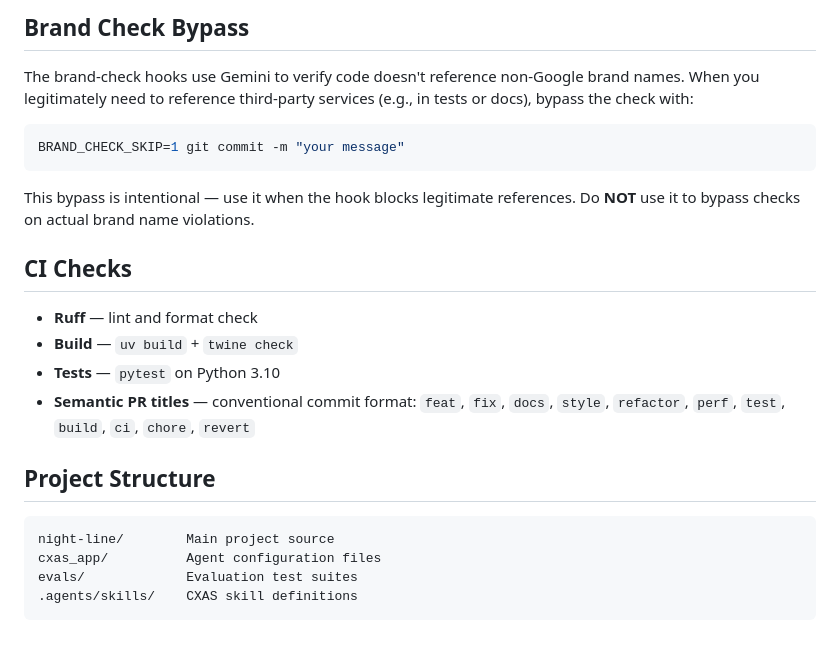
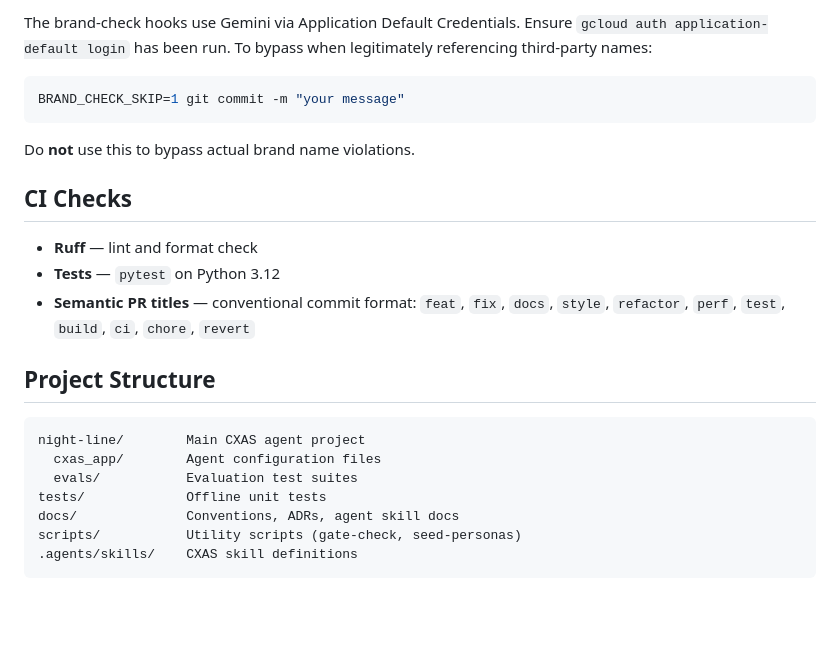
Before and after one commit to michaelsolo221/dgflow, a Markdown page: CONTRIBUTING.md, the part around one of its changes. Drawn GitHub-style; blank space fills up the shorter version.

````diff
--- a/CONTRIBUTING.md
+++ b/CONTRIBUTING.md
@@ -90,30 +80,27 @@ source .venv/bin/activate && cxas --version
 
-## Brand Check Bypass
-
-The brand-check hooks use Gemini to verify code doesn't reference non-Google brand names.
-When you legitimately need to reference third-party services (e.g., in tests or docs),
-bypass the check with:
+The brand-check hooks use Gemini via Application Default Credentials. Ensure `gcloud auth application-default login` has been run. To bypass when legitimately referencing third-party names:
 
 ```bash
 BRAND_CHECK_SKIP=1 git commit -m "your message"
 ```
 
-This bypass is intentional — use it when the hook blocks legitimate references.
-Do **NOT** use it to bypass checks on actual brand name violations.
+Do **not** use this to bypass actual brand name violations.
 
 ## CI Checks
 
 - **Ruff** — lint and format check
-- **Build** — `uv build` + `twine check`
-- **Tests** — `pytest` on Python 3.10
+- **Tests** — `pytest` on Python 3.12
 - **Semantic PR titles** — conventional commit format:
   `feat`, `fix`, `docs`, `style`, `refactor`, `perf`, `test`, `build`, `ci`, `chore`, `revert`
 
 ## Project Structure
 
 ```
-night-line/        Main project source
-cxas_app/          Agent configuration files
-evals/             Evaluation test suites
+night-line/        Main CXAS agent project
+  cxas_app/        Agent configuration files
+  evals/           Evaluation test suites
+tests/             Offline unit tests
+docs/              Conventions, ADRs, agent skill docs
+scripts/           Utility scripts (gate-check, seed-personas)
 .agents/skills/    CXAS skill definitions
 ```
````
Also changed, not shown: other parts of CONTRIBUTING.md (+34 -44 lines), README.md (added, +16 -0 lines), night-line/tdd.md (+6 -6 lines).
